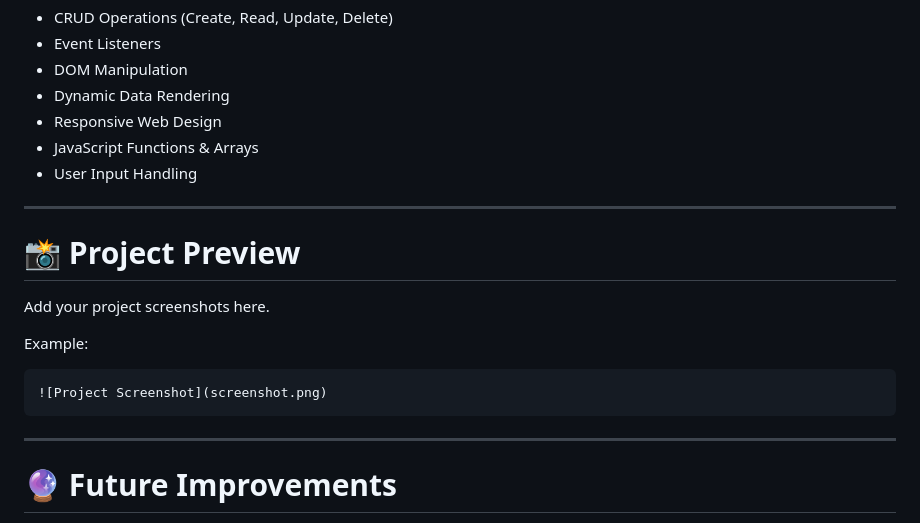
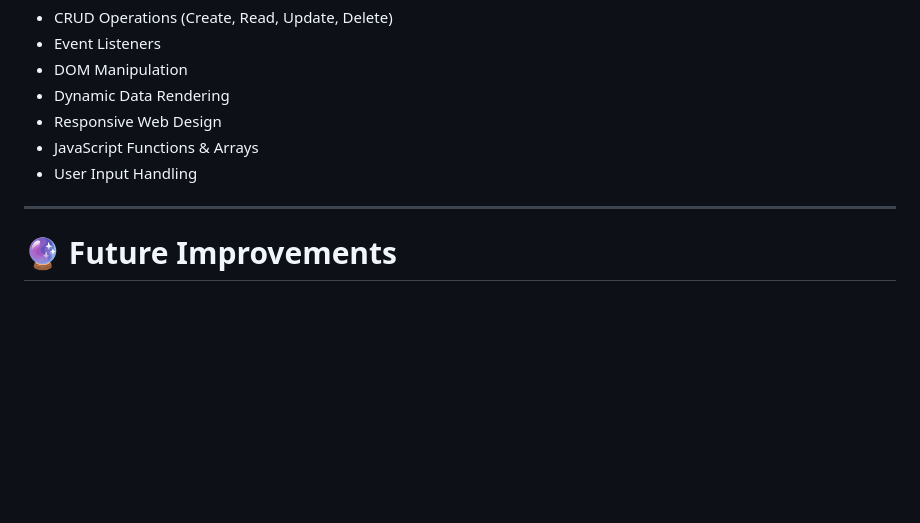
Before and after one commit to sampath-99-Y/CodeAlpha_Task--Advanced-Student-Manager, a Markdown page: README.md, the part around the change. Drawn GitHub-style; blank space fills up the shorter version.

Commit message:
Remove project preview and screenshot example
Removed project preview section and example screenshot.

````diff
--- a/README.md
+++ b/README.md
@@ -95,17 +95,6 @@ Advanced-Student-Manager/
 
 ---
 
-# 📸 Project Preview
-
-Add your project screenshots here.
-
-Example:
-
-```md
-![Project Screenshot](screenshot.png)
-```
-
----
 
 # 🔮 Future Improvements
 
````
